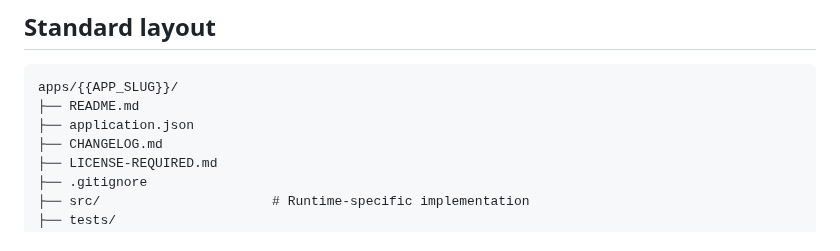
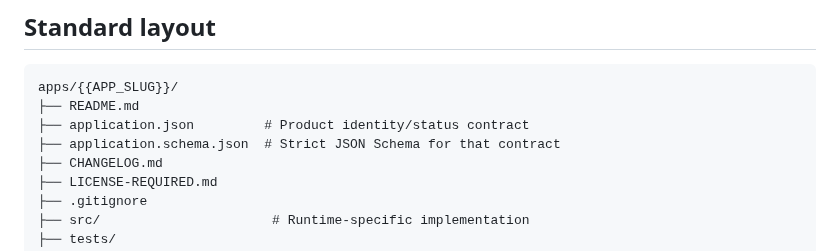
Before and after one commit to M-TamDre07/Linux-Software-Lab, a Markdown page: templates/application/README.md, the part around the change. GitHub-like rendering.

Commit message:
Show application manifest schema in standard layout

````diff
--- a/templates/application/README.md
+++ b/templates/application/README.md
@@ -15,7 +15,8 @@
 ```text
 apps/{{APP_SLUG}}/
 ├── README.md
-├── application.json
+├── application.json         # Product identity/status contract
+├── application.schema.json  # Strict JSON Schema for that contract
 ├── CHANGELOG.md
 ├── LICENSE-REQUIRED.md
 ├── .gitignore
````
